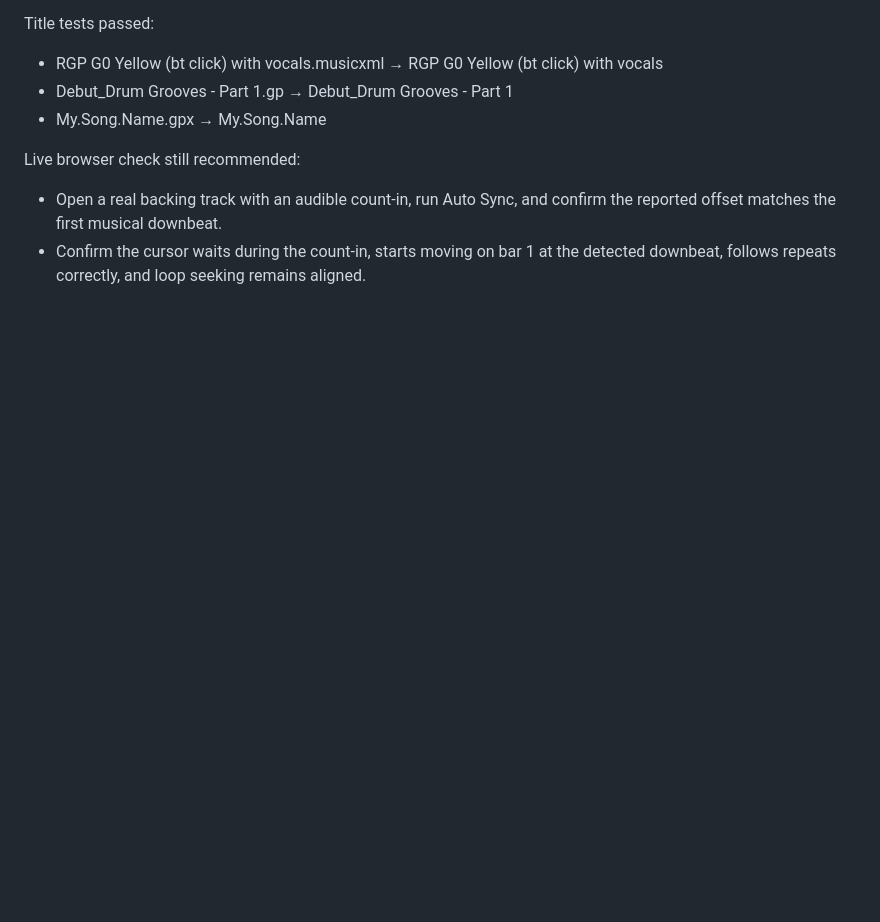
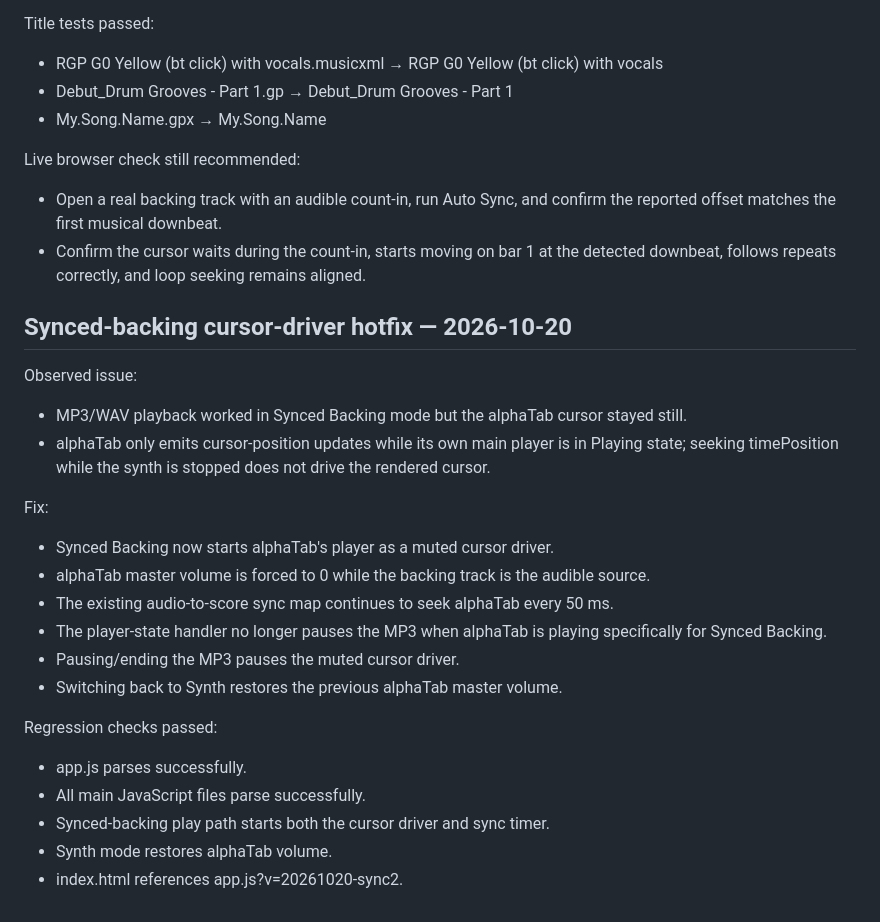
Before and after one commit to derektyc/musictrainerpro, a Markdown page: PHASE8_TESTING.md, the part around the change. Rendered like a GitHub page; blank space fills up the shorter version.

Commit message:
Record synced backing cursor-driver fix

```diff
--- a/PHASE8_TESTING.md
+++ b/PHASE8_TESTING.md
@@ -199,3 +199,25 @@ Title tests passed:
 Live browser check still recommended:
 - Open a real backing track with an audible count-in, run Auto Sync, and confirm the reported offset matches the first musical downbeat.
 - Confirm the cursor waits during the count-in, starts moving on bar 1 at the detected downbeat, follows repeats correctly, and loop seeking remains aligned.
+
+
+## Synced-backing cursor-driver hotfix — 2026-10-20
+
+Observed issue:
+- MP3/WAV playback worked in Synced Backing mode but the alphaTab cursor stayed still.
+- alphaTab only emits cursor-position updates while its own main player is in Playing state; seeking timePosition while the synth is stopped does not drive the rendered cursor.
+
+Fix:
+- Synced Backing now starts alphaTab's player as a muted cursor driver.
+- alphaTab master volume is forced to 0 while the backing track is the audible source.
+- The existing audio-to-score sync map continues to seek alphaTab every 50 ms.
+- The player-state handler no longer pauses the MP3 when alphaTab is playing specifically for Synced Backing.
+- Pausing/ending the MP3 pauses the muted cursor driver.
+- Switching back to Synth restores the previous alphaTab master volume.
+
+Regression checks passed:
+- app.js parses successfully.
+- All main JavaScript files parse successfully.
+- Synced-backing play path starts both the cursor driver and sync timer.
+- Synth mode restores alphaTab volume.
+- index.html references app.js?v=20261020-sync2.
```
